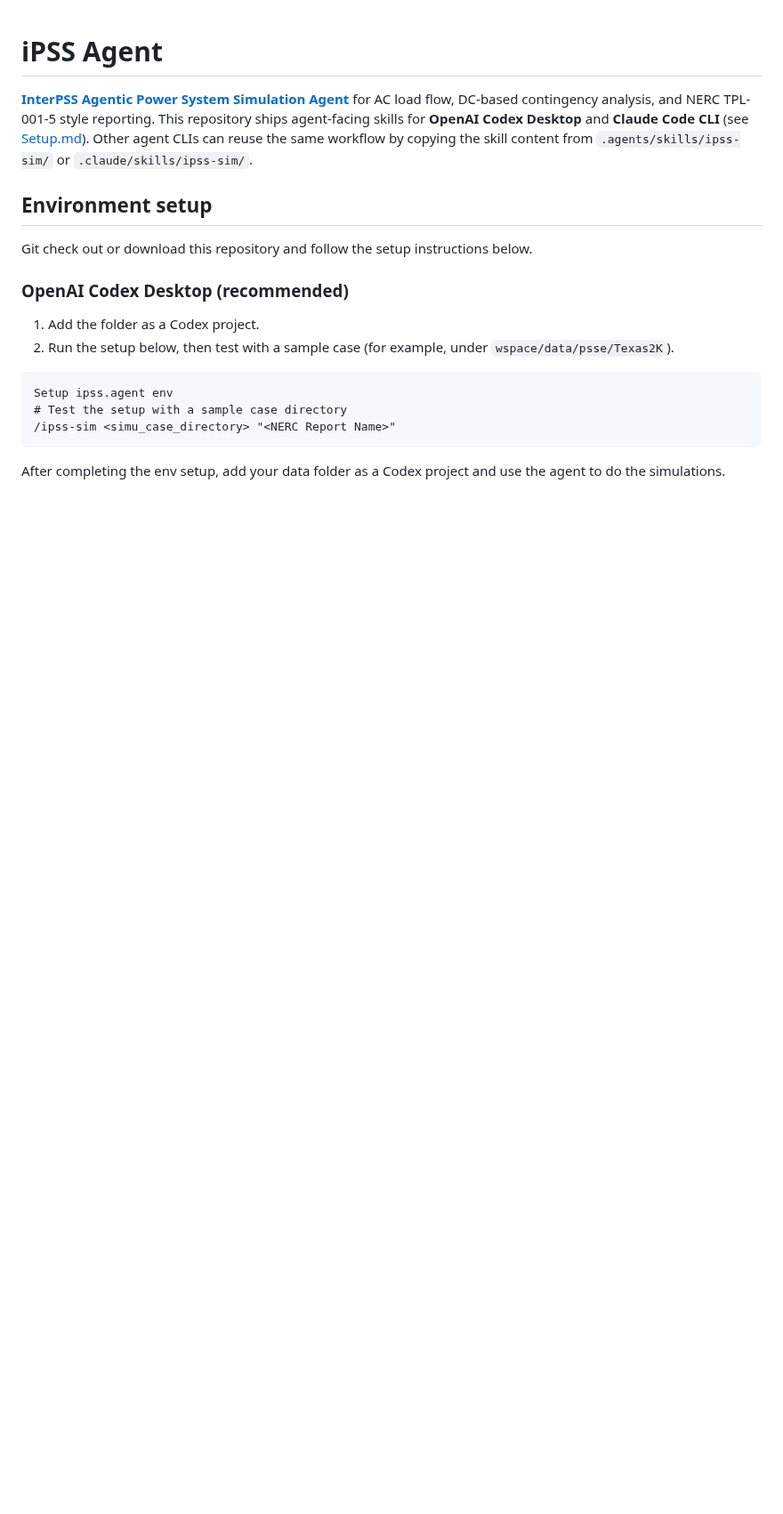
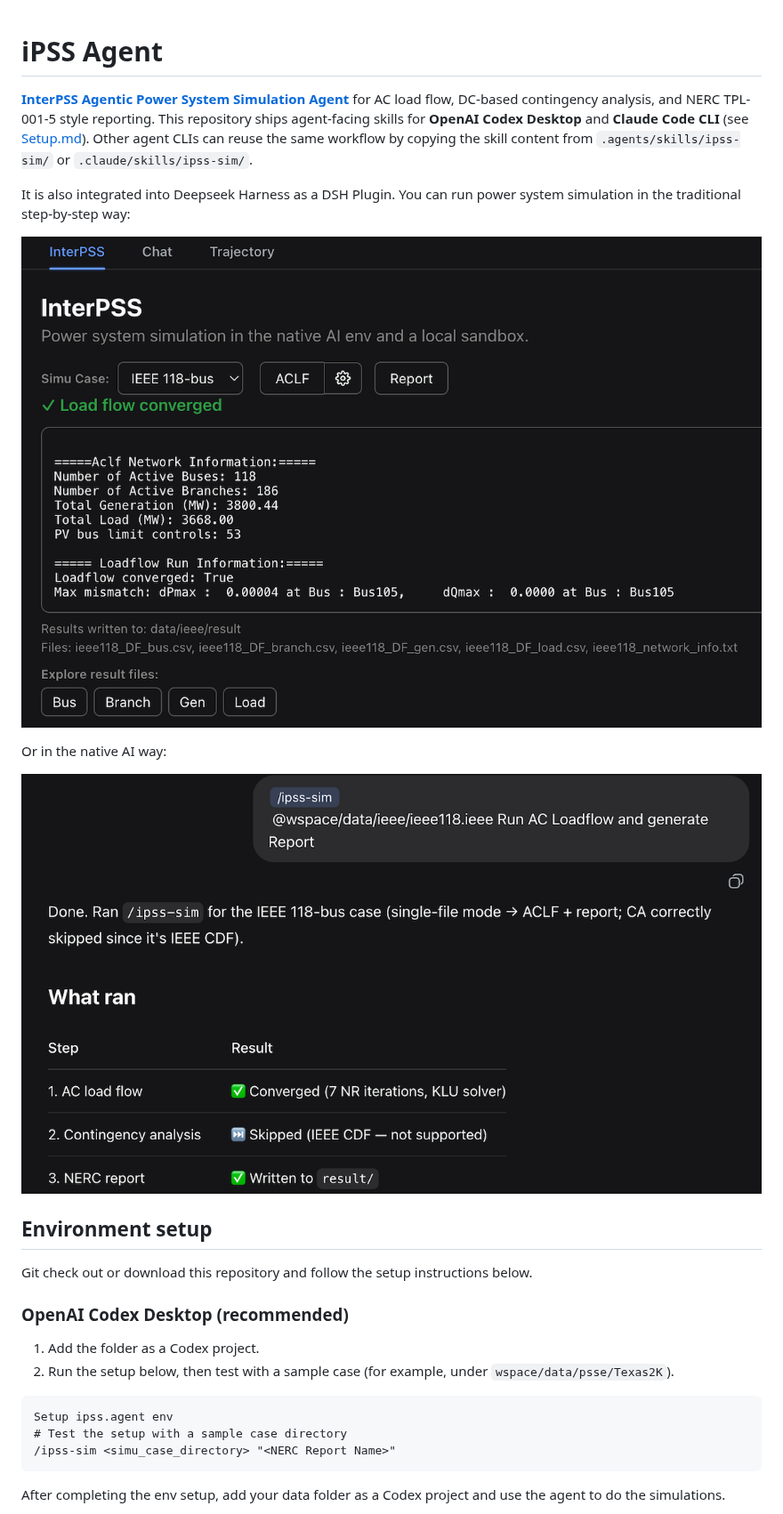
Before and after one commit to InterPSS-Project/ipss-agent, a Markdown page: README.md, the part around one of its changes. Shown at 89% size. Drawn GitHub-style; pictures changed too: image/ipss-agent-chat.png (added), image/ipss-dsh-plugin.png (added); blank space fills up the shorter version.

Commit message:
Enhance README.md by adding integration details for Deepseek Harness as a DSH Plugin, including step-by-step and AI simulation methods, along with updated images for better user guidance.

```diff
--- a/README.md
+++ b/README.md
@@ -1,6 +1,14 @@
 # iPSS Agent
 
 **[InterPSS Agentic Power System Simulation Agent](https://tinyurl.com/interpss)** for AC load flow, DC-based contingency analysis, and NERC TPL-001-5 style reporting. This repository ships agent-facing skills for **OpenAI Codex Desktop** and **Claude Code CLI** (see [Setup.md](Setup.md)). Other agent CLIs can reuse the same workflow by copying the skill content from `.agents/skills/ipss-sim/` or `.claude/skills/ipss-sim/`.
+
+It is also integrated into Deepseek Harness as a DSH Plugin. You can run power system simulation in the traditional step-by-step way:
+
+![ipss-dsh-plugin](image/ipss-dsh-plugin.png)
+
+Or in the native AI way:
+
+![ipss-agent-chat](image/ipss-agent-chat.png)
 
 ## Environment setup
 
```
Also changed, not shown: other parts of README.md (+8 -0 lines).
